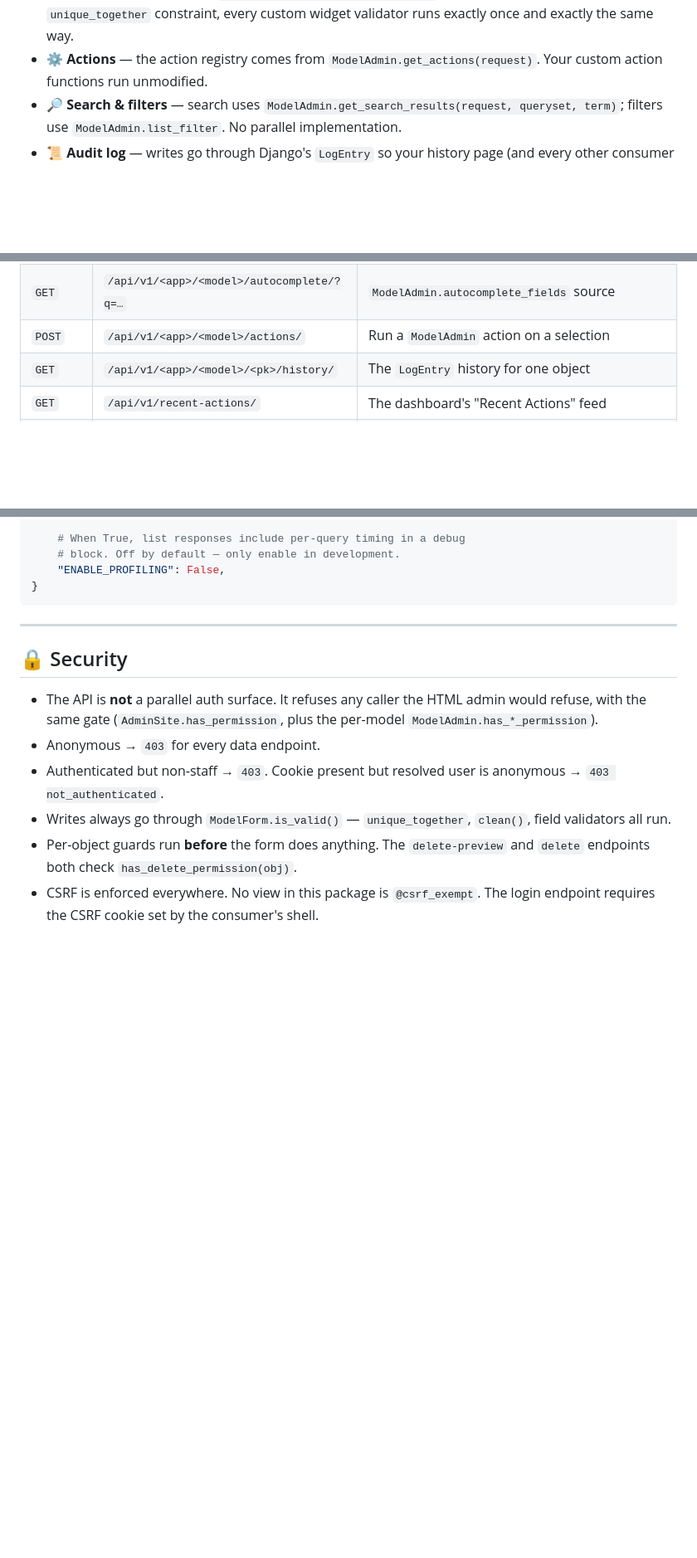
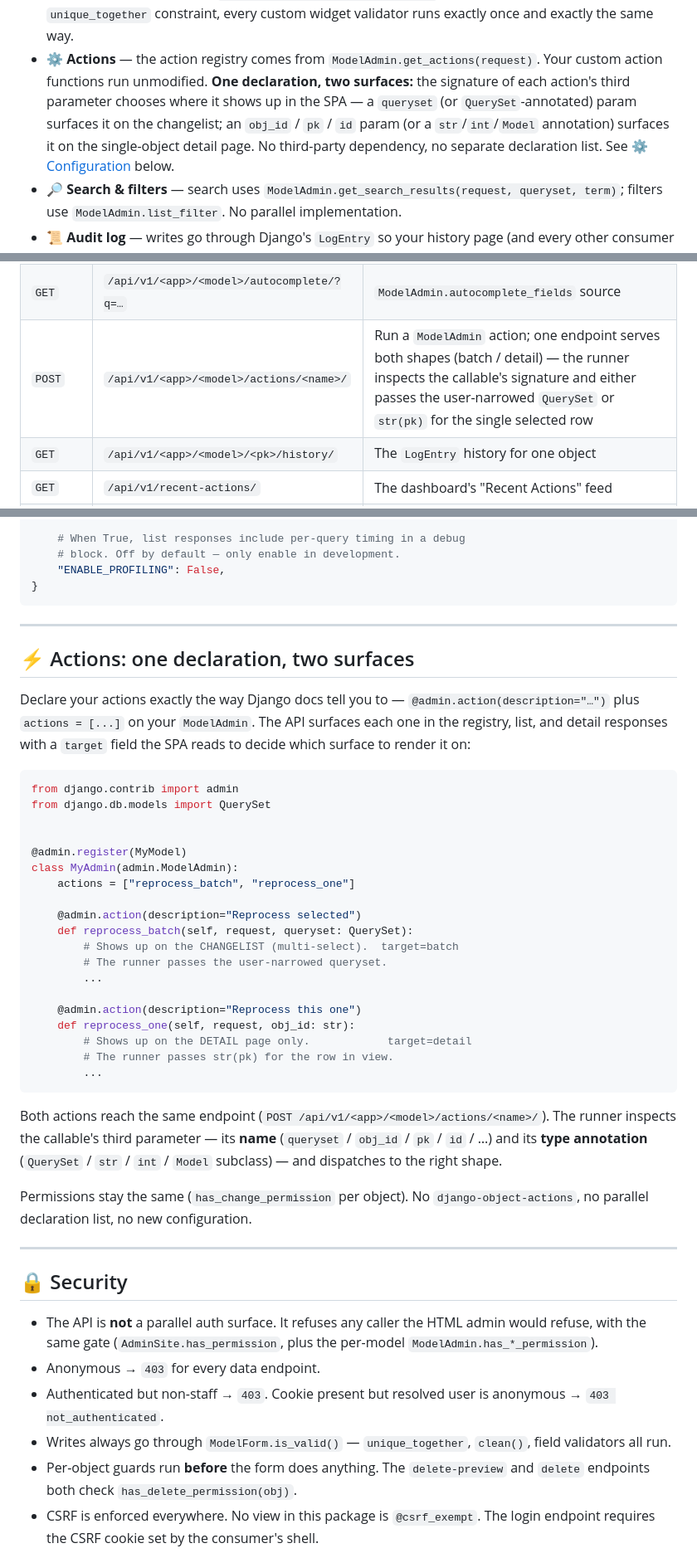
Before and after one commit to MartinCastroAlvarez/django-admin-rest-api, a Markdown page: README.md, 3 parts joined by grey strips. Shown at 83% size. Rendered like a GitHub page; blank space fills up the shorter version.

Commit message:
docs(readme): document the batch/detail actions surface (1.0.6) (#29)
The action surface gained signature-based dispatch in 1.0.6 — one
declaration, two SPA surfaces. The README needed:

- The "⚙️ Actions" bullet in the design-principle section now
  explains the signature → surface decision.
- The endpoint table's actions row reflects the actual URL pattern
  (`actions/<name>/`) and notes that the same runner serves both
  call shapes.
- A new "⚡ Actions: one declaration, two surfaces" section between
  Configuration and Security shows the two action shapes side by
  side, the exact rules the classifier uses, and the call shape the
  runner picks for each.

No code change.

Co-authored-by: Martín Castro Álvarez <mcastro@laminr.ai>
Co-authored-by: Claude Opus 4.7 (1M context) <noreply@anthropic.com>

````diff
--- a/README.md
+++ b/README.md
@@ -45,7 +45,13 @@ not by this library:
   exactly once and exactly the same way.
 - ⚙️ **Actions** — the action registry comes from
   `ModelAdmin.get_actions(request)`. Your custom action functions run
-  unmodified.
+  unmodified. **One declaration, two surfaces:** the signature of each
+  action's third parameter chooses where it shows up in the SPA — a
+  `queryset` (or `QuerySet`-annotated) param surfaces it on the
+  changelist; an `obj_id` / `pk` / `id` param (or a `str`/`int`/`Model`
+  annotation) surfaces it on the single-object detail page. No
+  third-party dependency, no separate declaration list. See
+  [⚙️ Configuration](#%EF%B8%8F-configuration) below.
 - 🔎 **Search & filters** — search uses
   `ModelAdmin.get_search_results(request, queryset, term)`; filters
   use `ModelAdmin.list_filter`. No parallel implementation.
@@ -105,7 +111,7 @@ That's it. Your admin is now also a JSON API at `/admin-api/api/v1/...`.
 | `POST`  | `/api/v1/<app>/<model>/bulk-update/`           | Bulk patch                                                |
 | `POST`  | `/api/v1/<app>/<model>/delete-preview/`        | Cascade preview (like the HTML admin's confirm page)      |
 | `GET`   | `/api/v1/<app>/<model>/autocomplete/?q=…`      | `ModelAdmin.autocomplete_fields` source                   |
-| `POST`  | `/api/v1/<app>/<model>/actions/`               | Run a `ModelAdmin` action on a selection                  |
+| `POST`  | `/api/v1/<app>/<model>/actions/<name>/`        | Run a `ModelAdmin` action; one endpoint serves both shapes (batch / detail) — the runner inspects the callable's signature and either passes the user-narrowed `QuerySet` or `str(pk)` for the single selected row |
 | `GET`   | `/api/v1/<app>/<model>/<pk>/history/`          | The `LogEntry` history for one object                     |
 | `GET`   | `/api/v1/recent-actions/`                      | The dashboard's "Recent Actions" feed                     |
 | `POST`  | `/api/v1/login/`                               | Same `authenticate` + `login` as the HTML admin           |
@@ -157,6 +163,48 @@ DJANGO_ADMIN_REST_API = {
     "ENABLE_PROFILING": False,
 }
 ```
+
+---
+
+## ⚡ Actions: one declaration, two surfaces
+
+Declare your actions exactly the way Django docs tell you to —
+`@admin.action(description="…")` plus `actions = [...]` on your
+`ModelAdmin`. The API surfaces each one in the registry, list, and
+detail responses with a `target` field the SPA reads to decide
+which surface to render it on:
+
+```python
+from django.contrib import admin
+from django.db.models import QuerySet
+
+
+@admin.register(MyModel)
+class MyAdmin(admin.ModelAdmin):
+    actions = ["reprocess_batch", "reprocess_one"]
+
+    @admin.action(description="Reprocess selected")
+    def reprocess_batch(self, request, queryset: QuerySet):
+        # Shows up on the CHANGELIST (multi-select).  target=batch
+        # The runner passes the user-narrowed queryset.
+        ...
+
+    @admin.action(description="Reprocess this one")
+    def reprocess_one(self, request, obj_id: str):
+        # Shows up on the DETAIL page only.            target=detail
+        # The runner passes str(pk) for the row in view.
+        ...
+```
+
+Both actions reach the same endpoint
+(`POST /api/v1/<app>/<model>/actions/<name>/`). The runner inspects the
+callable's third parameter — its **name** (`queryset` / `obj_id` / `pk`
+/ `id` / …) and its **type annotation** (`QuerySet` / `str` / `int` /
+`Model` subclass) — and dispatches to the right shape.
+
+Permissions stay the same (`has_change_permission` per object). No
+`django-object-actions`, no parallel declaration list, no new
+configuration.
 
 ---
 
````
